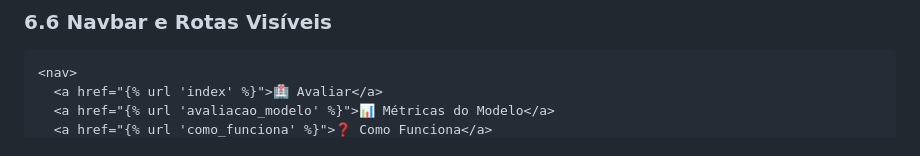
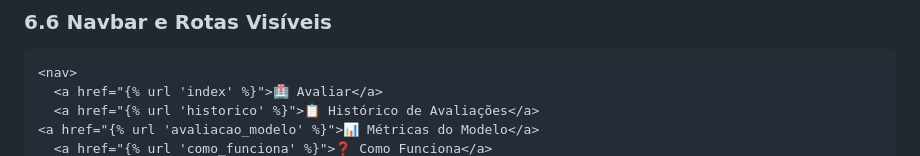
Before and after one commit to muriloborgesribeiro/appspec, a Markdown page: specs/SPEC-08-interface-web.md, the part around one of its changes. Drawn GitHub-style.

````diff
--- a/specs/SPEC-08-interface-web.md
+++ b/specs/SPEC-08-interface-web.md
@@ -361,5 +361,6 @@ Define a interface web completa: layout base, formulário clínico, tela de resu
 ```html
 <nav>
   <a href="{% url 'index' %}">🏥 Avaliar</a>
-  <a href="{% url 'avaliacao_modelo' %}">📊 Métricas do Modelo</a>
+  <a href="{% url 'historico' %}">📋 Histórico de Avaliações</a>
+<a href="{% url 'avaliacao_modelo' %}">📊 Métricas do Modelo</a>
   <a href="{% url 'como_funciona' %}">❓ Como Funciona</a>
````
Also changed, not shown: other parts of specs/SPEC-08-interface-web.md (+0 -1 lines), specs/SPEC-07-app-django.md (+3 -3 lines).
